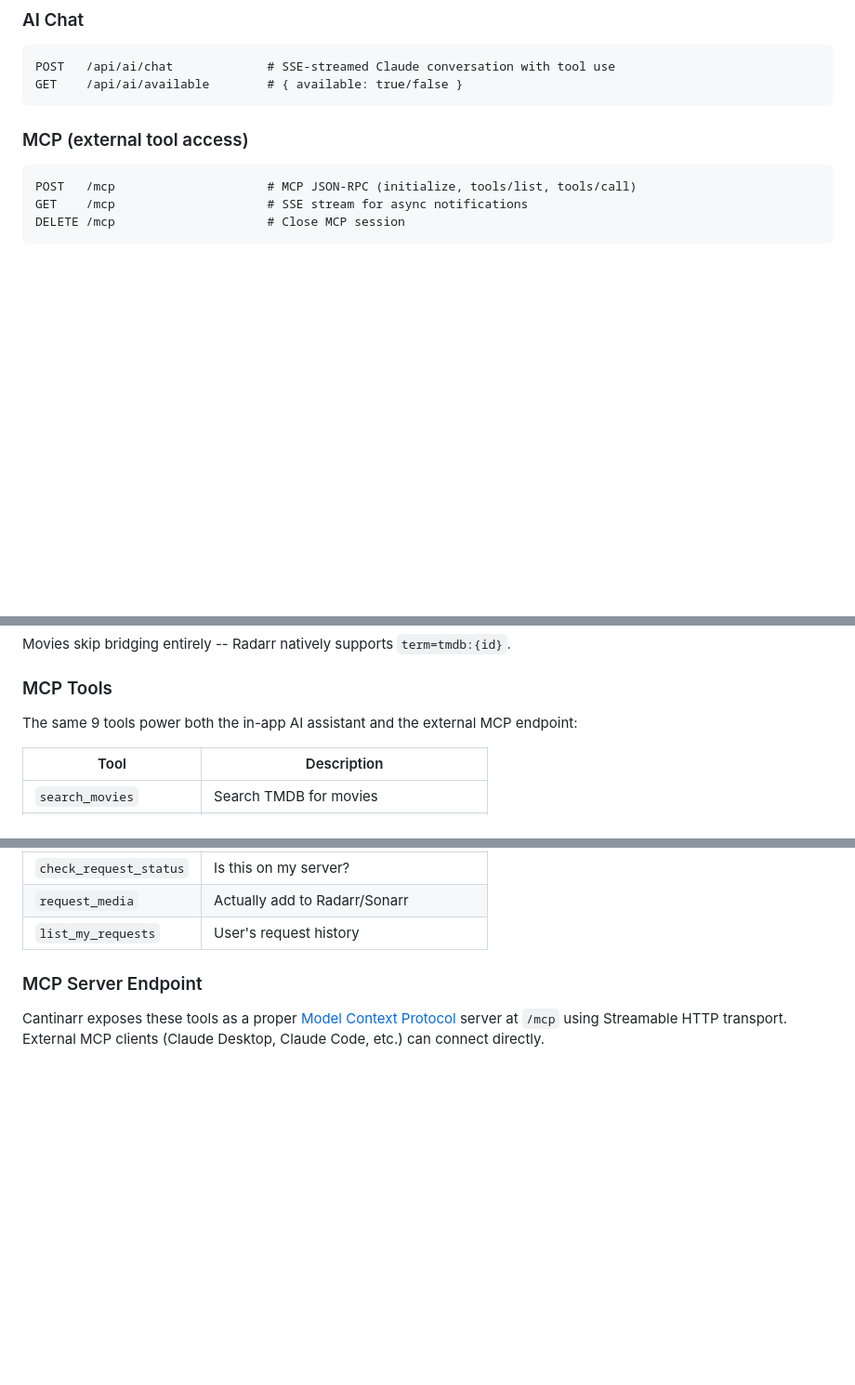
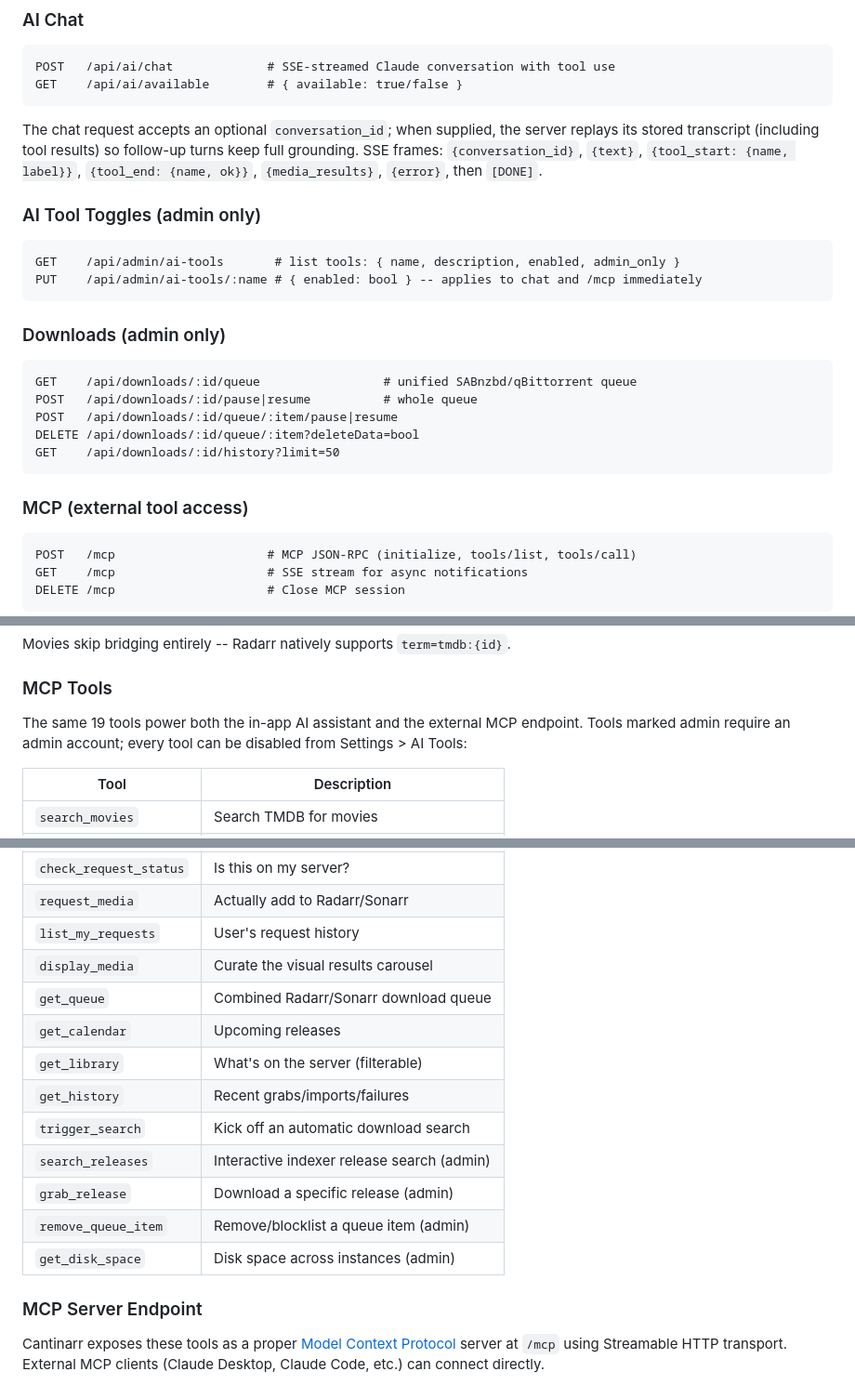
Before and after one commit to windoze95/cantinarr, a Markdown page: server/README.md, 3 parts joined by grey strips. Shown at 93% size. Rendered like a GitHub page; blank space fills up the shorter version.

Commit message:
Docs: update READMEs for 19 AI tools, toggles, downloads API, chat protocol
Co-Authored-By: Claude Fable 5 <noreply@anthropic.com>

````diff
--- a/server/README.md
+++ b/server/README.md
@@ -109,6 +109,25 @@ GET    /api/requests            # request history for current user
 POST   /api/ai/chat             # SSE-streamed Claude conversation with tool use
 GET    /api/ai/available        # { available: true/false }
 ```
+The chat request accepts an optional `conversation_id`; when supplied, the server
+replays its stored transcript (including tool results) so follow-up turns keep
+full grounding. SSE frames: `{conversation_id}`, `{text}`, `{tool_start: {name, label}}`,
+`{tool_end: {name, ok}}`, `{media_results}`, `{error}`, then `[DONE]`.
+
+### AI Tool Toggles (admin only)
+```
+GET    /api/admin/ai-tools       # list tools: { name, description, enabled, admin_only }
+PUT    /api/admin/ai-tools/:name # { enabled: bool } -- applies to chat and /mcp immediately
+```
+
+### Downloads (admin only)
+```
+GET    /api/downloads/:id/queue                 # unified SABnzbd/qBittorrent queue
+POST   /api/downloads/:id/pause|resume          # whole queue
+POST   /api/downloads/:id/queue/:item/pause|resume
+DELETE /api/downloads/:id/queue/:item?deleteData=bool
+GET    /api/downloads/:id/history?limit=50
+```
 
 ### MCP (external tool access)
 ```
@@ -162,7 +181,7 @@ Movies skip bridging entirely -- Radarr natively supports `term=tmdb:{id}`.
 
 ### MCP Tools
 
-The same 9 tools power both the in-app AI assistant and the external MCP endpoint:
+The same 19 tools power both the in-app AI assistant and the external MCP endpoint. Tools marked admin require an admin account; every tool can be disabled from Settings > AI Tools:
 
 | Tool | Description |
 |---|---|
@@ -175,6 +194,16 @@ The same 9 tools power both the in-app AI assistant and the external MCP endpoin
 | `check_request_status` | Is this on my server? |
 | `request_media` | Actually add to Radarr/Sonarr |
 | `list_my_requests` | User's request history |
+| `display_media` | Curate the visual results carousel |
+| `get_queue` | Combined Radarr/Sonarr download queue |
+| `get_calendar` | Upcoming releases |
+| `get_library` | What's on the server (filterable) |
+| `get_history` | Recent grabs/imports/failures |
+| `trigger_search` | Kick off an automatic download search |
+| `search_releases` | Interactive indexer release search (admin) |
+| `grab_release` | Download a specific release (admin) |
+| `remove_queue_item` | Remove/blocklist a queue item (admin) |
+| `get_disk_space` | Disk space across instances (admin) |
 
 ### MCP Server Endpoint
 
````
Also changed, not shown: README.md (+10 -4 lines).
